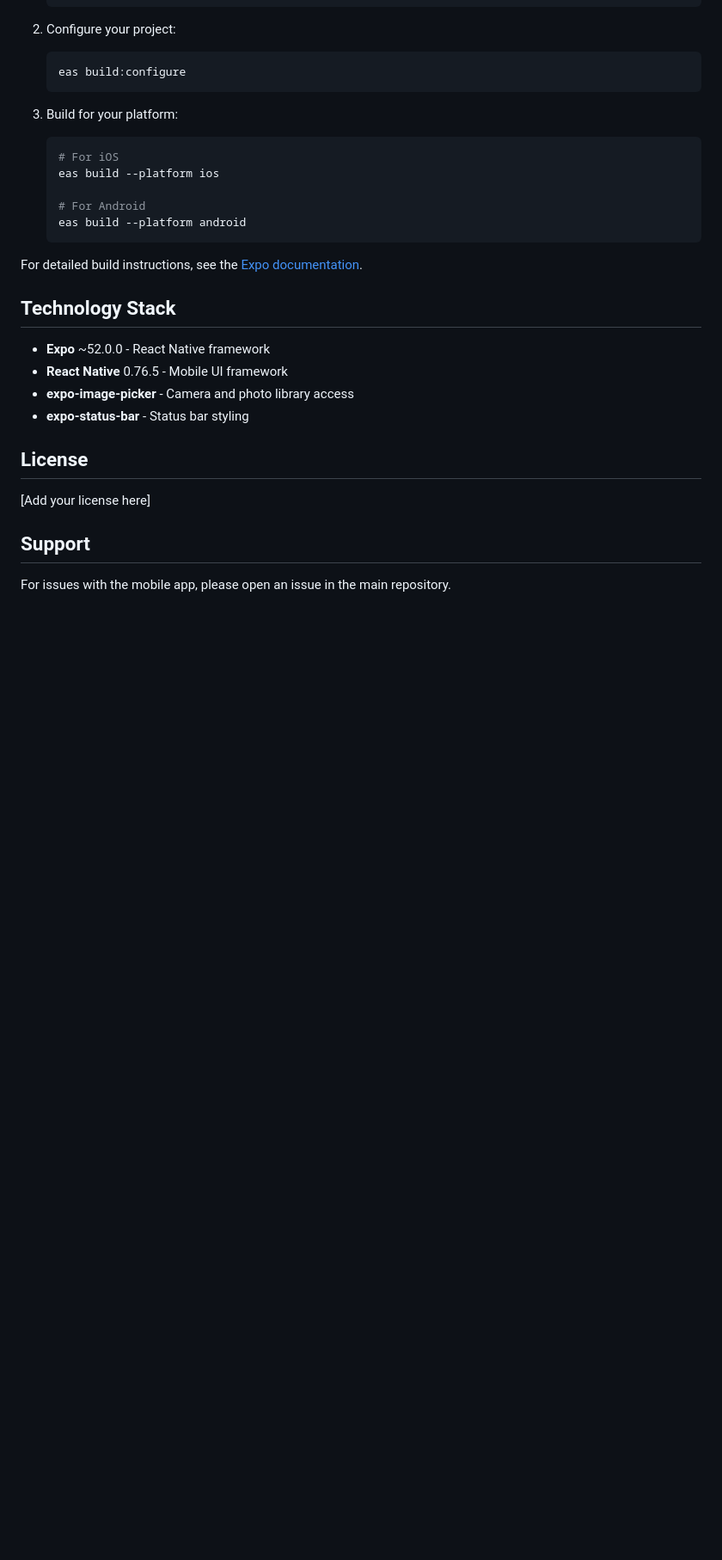
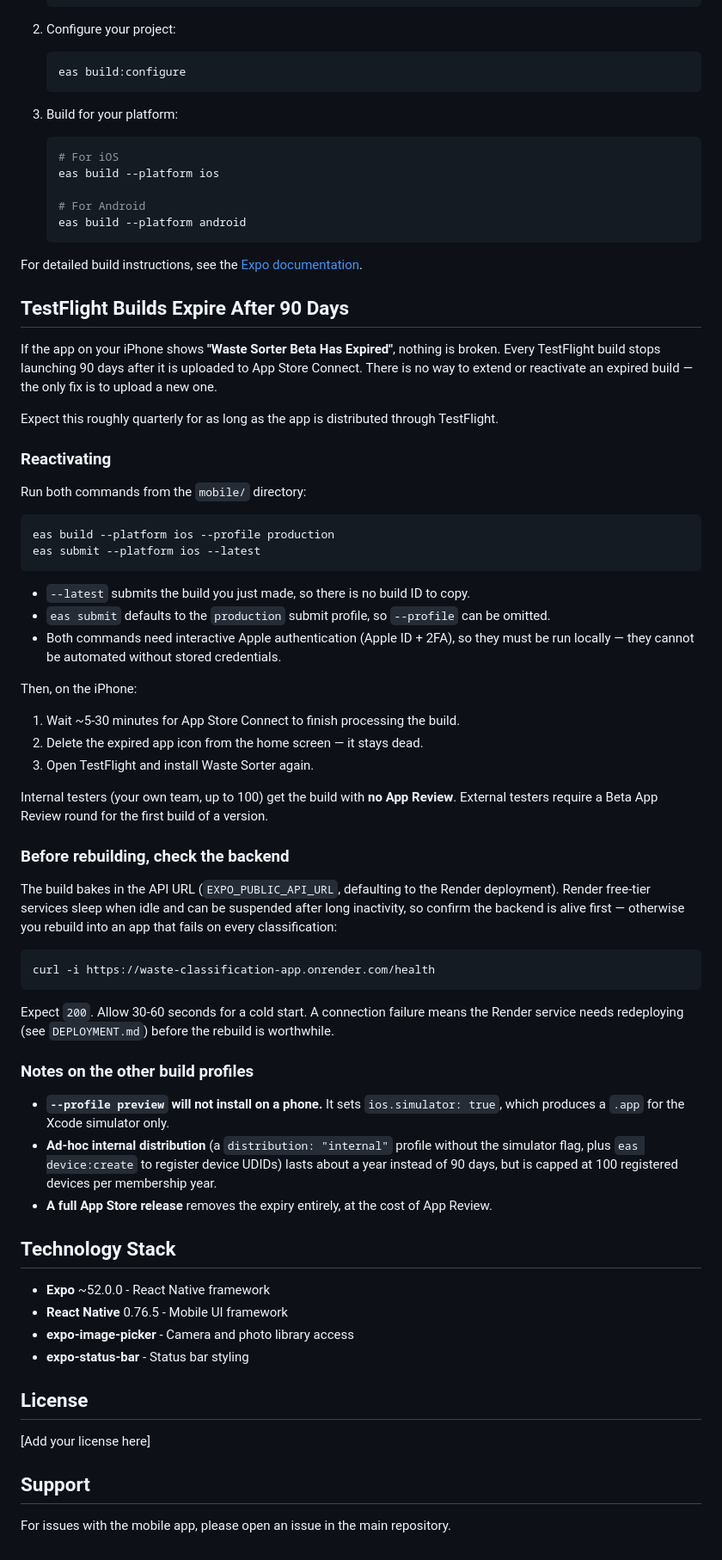
Before and after one commit to jiandai/waste-classification-app, a Markdown page: mobile/README.md, the part around one of its changes. Shown at 86% size. Drawn GitHub-style; blank space fills up the shorter version.

Commit message:
Document TestFlight 90-day expiry and reactivation steps (#43)
The iOS build showed "Waste Sorter Beta Has Expired" because every
TestFlight build stops launching 90 days after upload. There is no way to
extend an expired build; a new one must be uploaded.

Record the two commands that resolve it, the backend health check to run
first (the API URL is baked into the build), and why the simulator-only
preview profile cannot be used for a device install. Also add a
troubleshooting entry so the symptom is findable from the message text.


Claude-Session: https://claude.ai/code/session_01SckMdLorfyPxXhHXaaBPdU

Co-authored-by: Claude <noreply@anthropic.com>

````diff
--- a/mobile/README.md
+++ b/mobile/README.md
@@ -249,6 +254,60 @@ To build standalone apps for iOS and Android:
 
 For detailed build instructions, see the [Expo documentation](https://docs.expo.dev/build/setup/).
 
+## TestFlight Builds Expire After 90 Days
+
+If the app on your iPhone shows **"Waste Sorter Beta Has Expired"**, nothing is broken.
+Every TestFlight build stops launching 90 days after it is uploaded to App Store Connect.
+There is no way to extend or reactivate an expired build — the only fix is to upload a new one.
+
+Expect this roughly quarterly for as long as the app is distributed through TestFlight.
+
+### Reactivating
+
+Run both commands from the `mobile/` directory:
+
+```bash
+eas build --platform ios --profile production
+eas submit --platform ios --latest
+```
+
+- `--latest` submits the build you just made, so there is no build ID to copy.
+- `eas submit` defaults to the `production` submit profile, so `--profile` can be omitted.
+- Both commands need interactive Apple authentication (Apple ID + 2FA), so they must be
+  run locally — they cannot be automated without stored credentials.
+
+Then, on the iPhone:
+
+1. Wait ~5-30 minutes for App Store Connect to finish processing the build.
+2. Delete the expired app icon from the home screen — it stays dead.
+3. Open TestFlight and install Waste Sorter again.
+
+Internal testers (your own team, up to 100) get the build with **no App Review**.
+External testers require a Beta App Review round for the first build of a version.
+
+### Before rebuilding, check the backend
+
+The build bakes in the API URL (`EXPO_PUBLIC_API_URL`, defaulting to the Render
+deployment). Render free-tier services sleep when idle and can be suspended after long
+inactivity, so confirm the backend is alive first — otherwise you rebuild into an app
+that fails on every classification:
+
+```bash
+curl -i https://waste-classification-app.onrender.com/health
+```
+
+Expect `200`. Allow 30-60 seconds for a cold start. A connection failure means the
+Render service needs redeploying (see `DEPLOYMENT.md`) before the rebuild is worthwhile.
+
+### Notes on the other build profiles
+
+- **`--profile preview` will not install on a phone.** It sets `ios.simulator: true`,
+  which produces a `.app` for the Xcode simulator only.
+- **Ad-hoc internal distribution** (a `distribution: "internal"` profile without the
+  simulator flag, plus `eas device:create` to register device UDIDs) lasts about a year
+  instead of 90 days, but is capped at 100 registered devices per membership year.
+- **A full App Store release** removes the expiry entirely, at the cost of App Review.
+
 ## Technology Stack
 
 - **Expo** ~52.0.0 - React Native framework
````
Also changed, not shown: other parts of mobile/README.md (+5 -0 lines).
